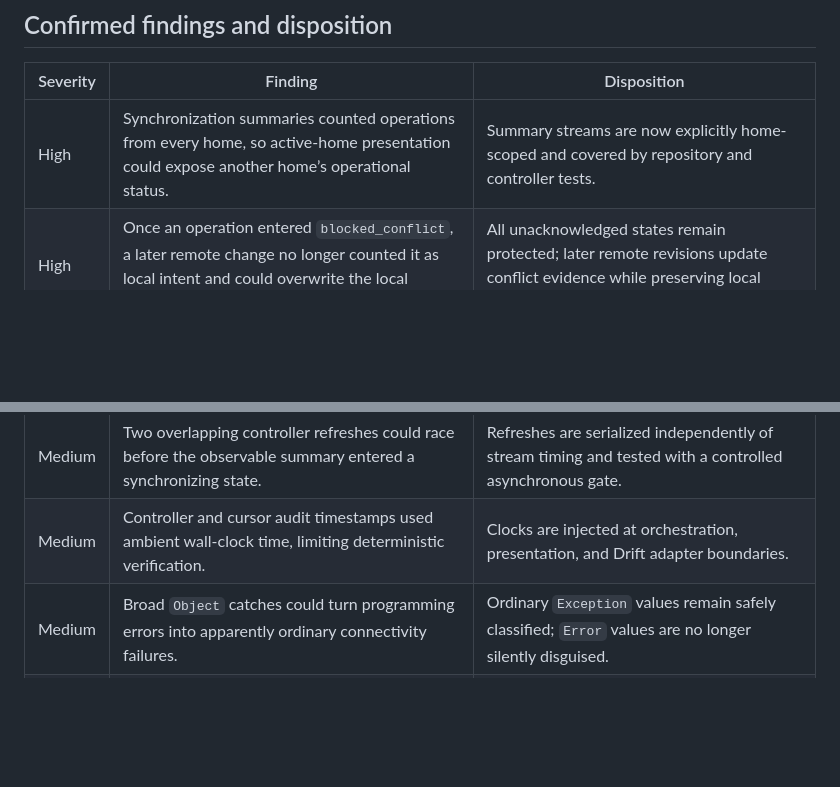
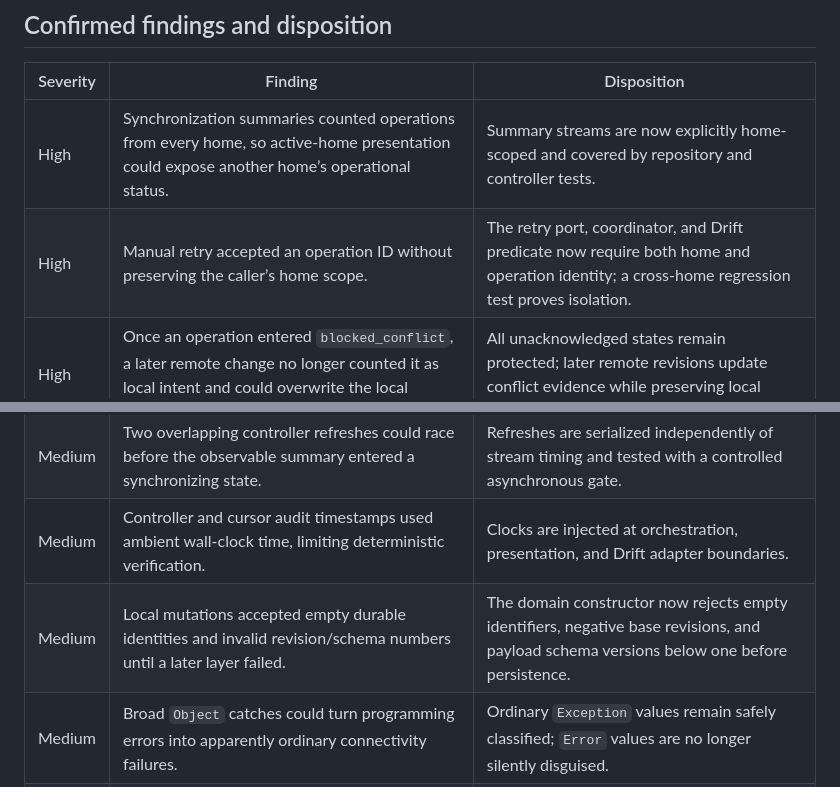
Before and after one commit to providentia-systems/client, a Markdown page: docs/phase4-solid-readiness-audit.md, 2 parts joined by grey strips. GitHub-like rendering; blank space fills up the shorter version.

Commit message:
docs: record final home-scope and mutation invariants

```diff
--- a/docs/phase4-solid-readiness-audit.md
+++ b/docs/phase4-solid-readiness-audit.md
@@ -50,11 +50,13 @@ minimum.
 | Severity | Finding | Disposition |
 |---|---|---|
 | High | Synchronization summaries counted operations from every home, so active-home presentation could expose another home’s operational status. | Summary streams are now explicitly home-scoped and covered by repository and controller tests. |
+| High | Manual retry accepted an operation ID without preserving the caller’s home scope. | The retry port, coordinator, and Drift predicate now require both home and operation identity; a cross-home regression test proves isolation. |
 | High | Once an operation entered `blocked_conflict`, a later remote change no longer counted it as local intent and could overwrite the local representation before resolution. | All unacknowledged states remain protected; later remote revisions update conflict evidence while preserving local intent. |
 | High | Push responses could omit, duplicate, or invent operation results. Missing results could leave operations stranded while the run continued. | The generated-client adapter now requires a one-to-one operation/result set and rejects cross-home, duplicate-operation, and mixed-device batches. |
 | High | A server could return `hasMore=true` without advancing its cursor, change the high-water boundary mid-run, or produce an effectively unbounded pull loop. | Cursor advancement, stable high-water boundaries, and a configurable maximum page count are enforced before a page commits. |
 | Medium | Two overlapping controller refreshes could race before the observable summary entered a synchronizing state. | Refreshes are serialized independently of stream timing and tested with a controlled asynchronous gate. |
 | Medium | Controller and cursor audit timestamps used ambient wall-clock time, limiting deterministic verification. | Clocks are injected at orchestration, presentation, and Drift adapter boundaries. |
+| Medium | Local mutations accepted empty durable identities and invalid revision/schema numbers until a later layer failed. | The domain constructor now rejects empty identifiers, negative base revisions, and payload schema versions below one before persistence. |
 | Medium | Broad `Object` catches could turn programming errors into apparently ordinary connectivity failures. | Ordinary `Exception` values remain safely classified; `Error` values are no longer silently disguised. |
 | Medium | Coverage was evidence-only and could regress without failing CI. | A tested LCOV policy now excludes generated Dart and enforces an 80% handwritten-production floor. |
 | Medium | Existing tests exercised one local database at a time, despite Phase 4 requiring multi-device behavior. | A deterministic two-database/one-authoritative-server test now proves convergence for independent edits and preservation of both sides of a same-entity conflict. |
```
